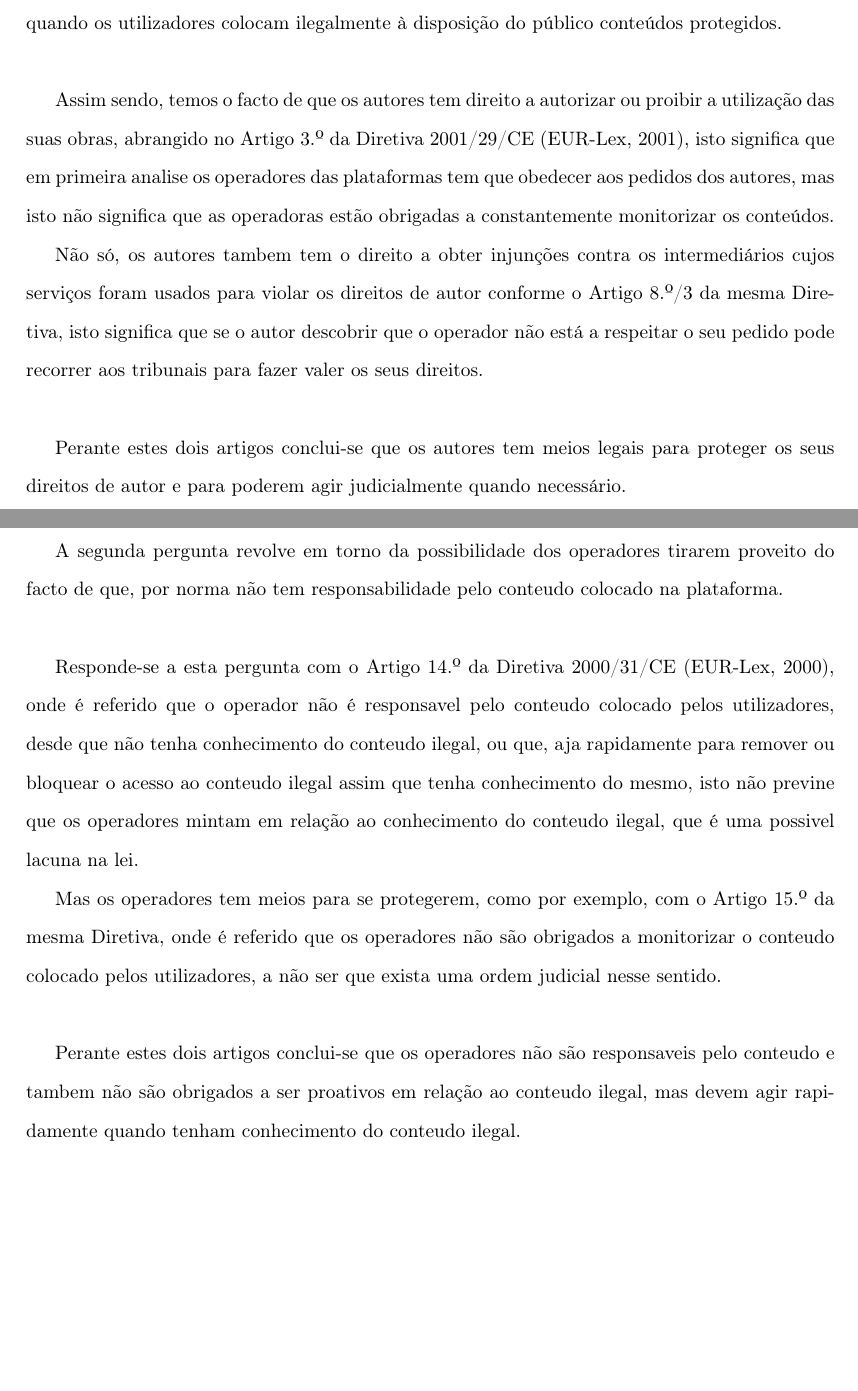
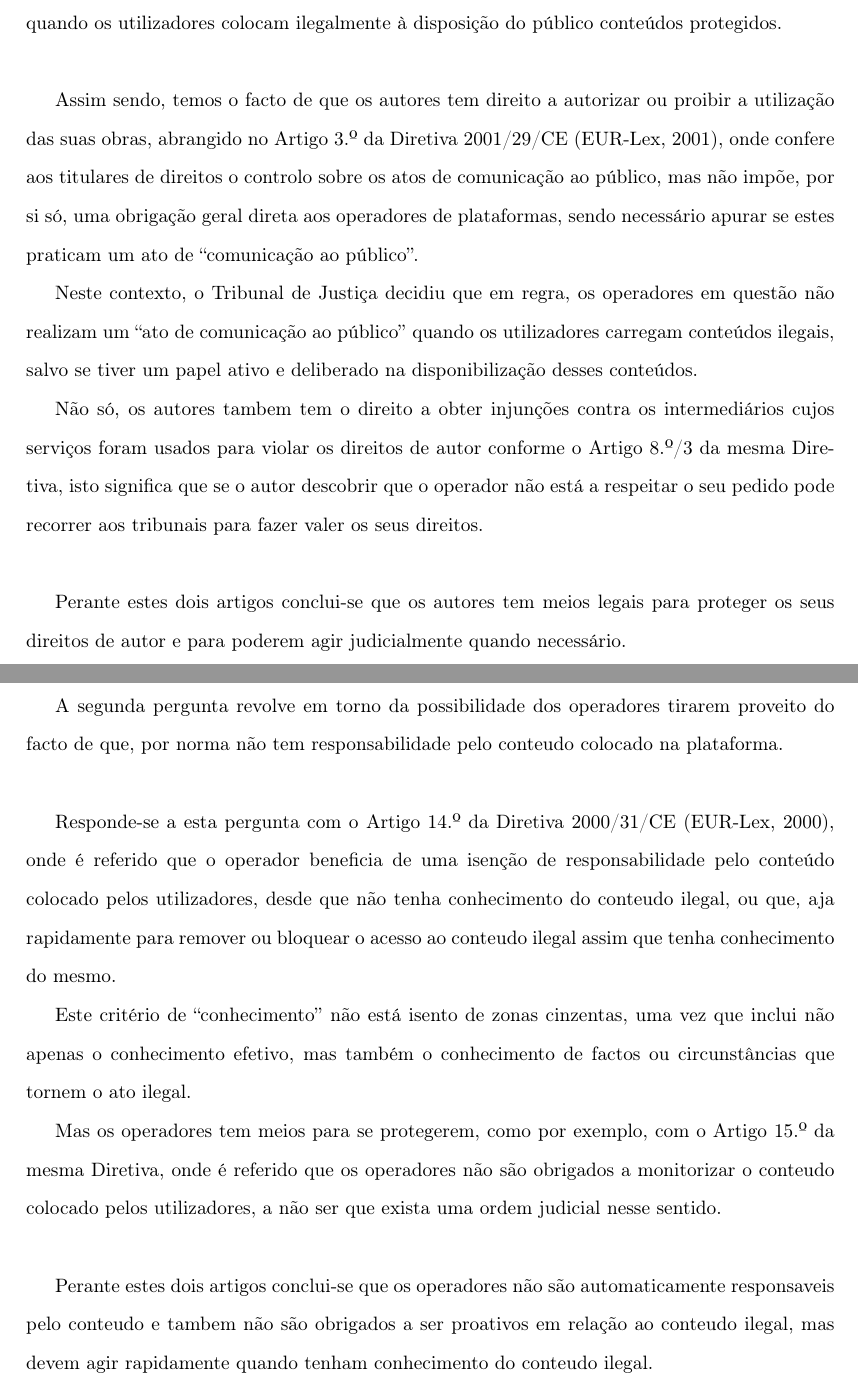
Before and after one commit to MartinhoCaeiro/Big-Paper, a LaTeX document (LaTeX Report/Relatorio.tex): two parts of pages 4 and 5 of 8 before the commit and two parts of pages 4 and 5 of 7 after it, joined at a grey line, cut so that both start at the same text, the shorter picture padded with empty space. Compiled offline with pdfLaTeX.

Commit message:
Conclusão da analise com atos correntes

```diff
--- a/LaTeX Report/Relatorio.tex
+++ b/LaTeX Report/Relatorio.tex
@@ -171,9 +171,13 @@ ou de uma plataforma de armazenagem e de partilha de ficheiros, é responsável
 ilegalmente à disposição do público conteúdos protegidos.\\
 
 Assim sendo, temos o facto de que os autores tem direito a autorizar ou proibir a utilização das suas obras,
-abrangido no Artigo 3.º da Diretiva 2001/29/CE (\cite{diretiva200129-1}), isto significa que em primeira analise os operadores das plataformas
-tem que obedecer aos pedidos dos autores, mas isto não significa que as operadoras estão
-obrigadas a constantemente monitorizar os conteúdos.
+abrangido no Artigo 3.º da Diretiva 2001/29/CE (\cite{diretiva200129-1}), onde confere aos titulares de direitos
+o controlo sobre os atos de comunicação ao público, mas não impõe, por si só, uma obrigação geral direta aos operadores de plataformas,
+sendo necessário apurar se estes praticam um ato de “comunicação ao público”.
+
+Neste contexto, o Tribunal de Justiça decidiu que em regra,
+os operadores em questão não realizam um “ato de comunicação ao público” quando os utilizadores
+carregam conteúdos ilegais, salvo se tiver um papel ativo e deliberado na disponibilização desses conteúdos.
 
 Não só, os autores tambem tem o direito a obter injunções contra os intermediários cujos serviços foram usados para violar
 os direitos de autor conforme o Artigo 8.º/3 da mesma Diretiva, isto significa que se o autor descobrir que o operador
@@ -186,16 +190,19 @@ e para poderem agir judicialmente quando necessário.
 A segunda pergunta revolve em torno da possibilidade dos operadores tirarem proveito do facto de que,
 por norma não tem responsabilidade pelo conteudo colocado na plataforma.\\
 
-Responde-se a esta pergunta com o Artigo 14.º da Diretiva 2000/31/CE (\cite{diretiva200031-1}), onde é referido que o operador não é responsavel
-pelo conteudo colocado pelos utilizadores, desde que não tenha conhecimento do conteudo ilegal,
-ou que, aja rapidamente para remover ou bloquear o acesso ao conteudo ilegal assim que tenha conhecimento do mesmo,
-isto não previne que os operadores mintam em relação ao conhecimento do conteudo ilegal, que é uma possivel lacuna na lei.
+Responde-se a esta pergunta com o Artigo 14.º da Diretiva 2000/31/CE (\cite{diretiva200031-1}), onde é referido que o operador beneficia
+de uma isenção de responsabilidade pelo conteúdo colocado pelos utilizadores, desde que não tenha conhecimento do conteudo ilegal,
+ou que, aja rapidamente para remover ou bloquear o acesso ao conteudo ilegal assim que tenha conhecimento do mesmo.
+
+Este critério de “conhecimento” não está isento de zonas cinzentas,
+uma vez que inclui não apenas o conhecimento efetivo, mas também o conhecimento de factos ou circunstâncias
+que tornem o ato ilegal.
 
 Mas os operadores tem meios para se protegerem, como por exemplo, com o Artigo 15.º da mesma Diretiva,
 onde é referido que os operadores não são obrigados a monitorizar o conteudo colocado pelos utilizadores,
 a não ser que exista uma ordem judicial nesse sentido.\\
 
-Perante estes dois artigos conclui-se que os operadores não são responsaveis pelo conteudo e tambem
+Perante estes dois artigos conclui-se que os operadores não são automaticamente responsaveis pelo conteudo e tambem
 não são obrigados a ser proativos em relação ao conteudo ilegal, mas devem agir rapidamente
 quando tenham conhecimento do conteudo ilegal.\\
 
```
Also changed, not shown: LaTeX Report/Recursos/referencias.bib (+13 -4 lines), LaTeX Report/Relatorio.bbl, LaTeX Report/Relatorio.pdf, LaTeX Report/Relatorio.tex (30 more changed lines), 7 other files.
